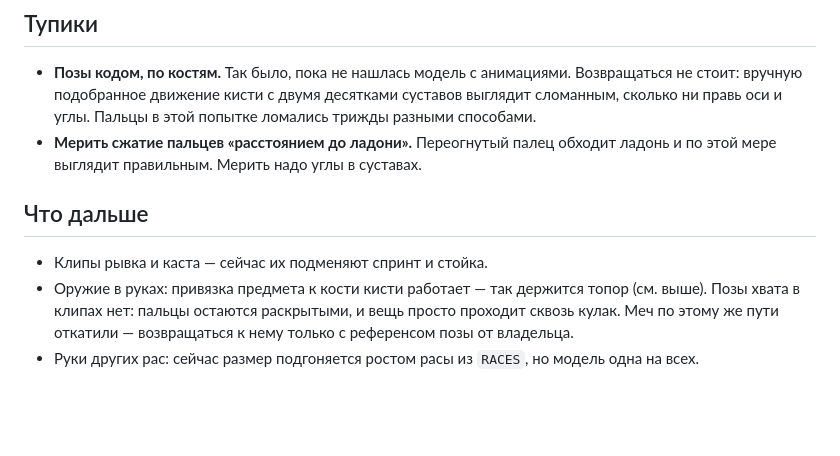
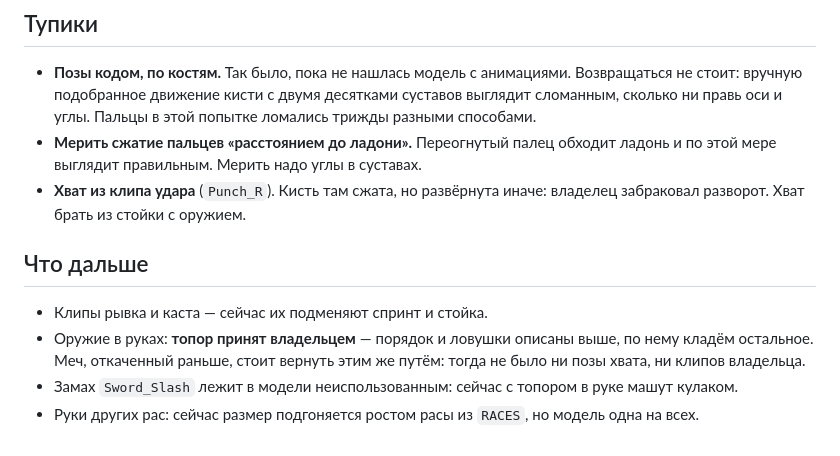
Before and after one commit to Wprotvbanke/grimhold, a Markdown page: docs/hands.md, the part around one of its changes. Drawn GitHub-style; blank space fills up the shorter version.

```diff
--- a/docs/hands.md
+++ b/docs/hands.md
@@ -342,13 +365,16 @@ npx tsx scripts/prepare-arms.ts    # 18.6 МБ → 5.9 МБ
 - **Мерить сжатие пальцев «расстоянием до ладони».** Переогнутый палец
   обходит ладонь и по этой мере выглядит правильным. Мерить надо углы
   в суставах.
+- **Хват из клипа удара** (`Punch_R`). Кисть там сжата, но развёрнута иначе:
+  владелец забраковал разворот. Хват брать из стойки с оружием.
 
 ## Что дальше
 
 - Клипы рывка и каста — сейчас их подменяют спринт и стойка.
-- Оружие в руках: привязка предмета к кости кисти работает — так держится
-  топор (см. выше). Позы хвата в клипах нет: пальцы остаются раскрытыми,
-  и вещь просто проходит сквозь кулак. Меч по этому же пути откатили —
-  возвращаться к нему только с референсом позы от владельца.
+- Оружие в руках: **топор принят владельцем** — порядок и ловушки описаны
+  выше, по нему кладём остальное. Меч, откаченный раньше, стоит вернуть
+  этим же путём: тогда не было ни позы хвата, ни клипов владельца.
+- Замах `Sword_Slash` лежит в модели неиспользованным: сейчас с топором
+  в руке машут кулаком.
 - Руки других рас: сейчас размер подгоняется ростом расы из `RACES`, но модель
   одна на всех.
```
Also changed, not shown: other parts of docs/hands.md (+70 -47 lines), CLAUDE.md (+1 -1 lines).
